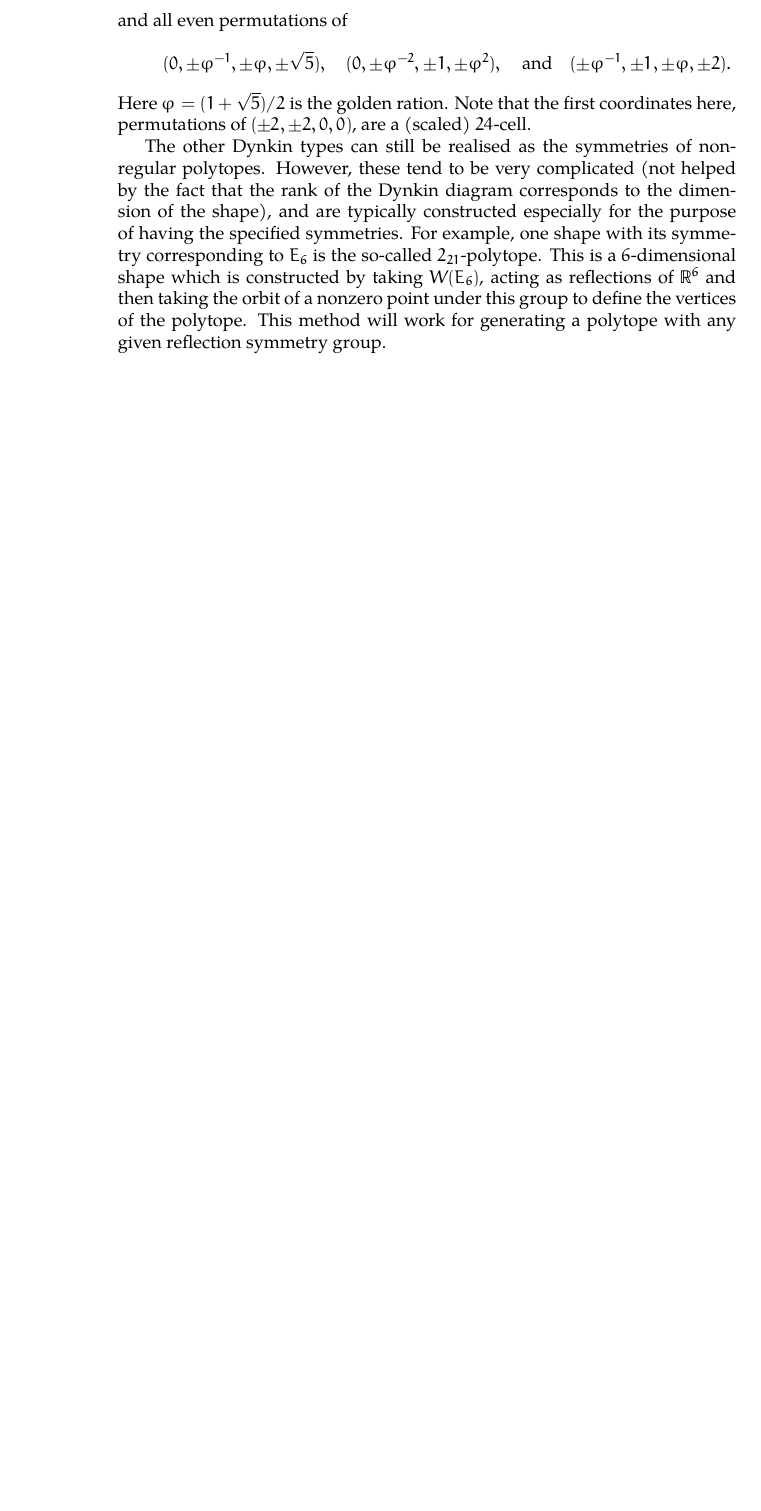
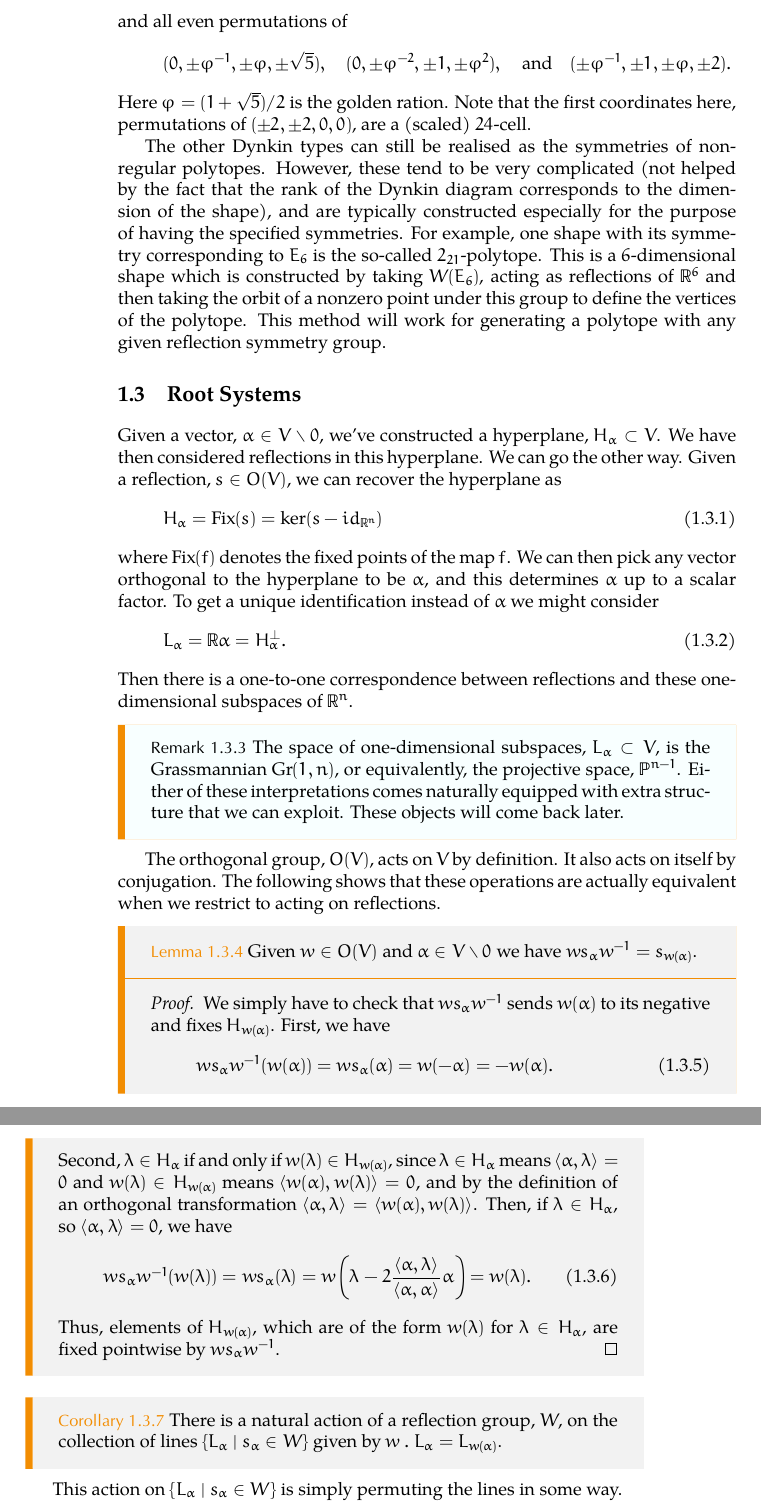
Before and after one commit to WilloughbySeago/phd-courses-notes, a LaTeX thesis (dynkin-classification/dynkin-classification.tex): part of page 16 of 16 before the commit and two parts of pages 16 and 17 of 17 after it, the two joined at a grey line, cut so that both start at the same text, the shorter picture padded with empty space. The pictures show the PDF file dynkin-classification/dynkin-classification.pdf that the author committed with the source.

Commit message:
root systems

```diff
--- a/dynkin-classification/dynkin-classification.tex
+++ b/dynkin-classification/dynkin-classification.tex
@@ -417,4 +421,54 @@ noabbrev
     For example, one shape with its symmetry corresponding to \(\E[6]\) is the so-called \(2_{21}\)-polytope.
     This is a \(6\)-dimensional shape which is constructed by taking \(W(\E[6])\), acting as reflections of \(\reals^6\) and then taking the orbit of a nonzero point under this group to define the vertices of the polytope.
     This method will work for generating a polytope with any given reflection symmetry group.
+
+    \section{Root Systems}
+    Given a vector, \(\alpha \in V \setminus 0\), we've constructed a hyperplane, \(H_\alpha \subset V\).
+    We have then considered reflections in this hyperplane.
+    We can go the other way.
+    Given a reflection, \(s \in \orthogonal(V)\), we can recover the hyperplane as
+    \begin{equation}
+        H_\alpha = \Fix(s) = \ker(s - \id_{\reals^n})
+    \end{equation}
+    where \(\Fix(f)\) denotes the fixed points of the map \(f\).
+    We can then pick any vector orthogonal to the hyperplane to be \(\alpha\), and this determines \(\alpha\) up to a scalar factor.
+    To get a unique identification instead of \(\alpha\) we might consider
+    \begin{equation}
+        L_\alpha = \reals \alpha = H_\alpha^{\perp}.
+    \end{equation}
+    Then there is a one-to-one correspondence between reflections and these one-dimensional subspaces of \(\reals^n\).
+
+    \begin{remark}{}{}
+        The space of one-dimensional subspaces, \(L_\alpha \subset V\), is the Grassmannian \(\Gr(1, n)\), or equivalently, the projective space, \(\projective^{n-1}\).
+        Either of these interpretations comes naturally equipped with extra structure that we can exploit.
+        These objects will come back later.
+    \end{remark}
+
+    The orthogonal group, \(\orthogonal(V)\), acts on \(V\) by definition.
+    It also acts on itself by conjugation.
+    The following shows that these operations are actually equivalent when we restrict to acting on reflections.
+
+    \begin{lma}{}{}
+        Given \(w \in \orthogonal(V)\) and \(\alpha \in V \setminus 0\) we have \(ws_\alpha w^{-1} = s_{w(\alpha)}\).
+        \begin{proof}
+            We simply have to check that \(ws_\alpha w^{-1}\) sends \(w(\alpha)\) to its negative and fixes \(H_{w(\alpha)}\).
+            First, we have
+            \begin{align}
+                ws_{\alpha}w^{-1}(w(\alpha)) = ws_\alpha(\alpha) = w(-\alpha) = -w(\alpha).
+            \end{align}
+            Second, \(\lambda \in H_\alpha\) if and only if \(w(\lambda) \in H_{w(\alpha)}\), since \(\lambda \in H_\alpha\) means \(\innerprod{\alpha}{\lambda} = 0\) and \(w(\lambda) \in H_{w(\alpha)}\) means \(\innerprod{w(\alpha)}{w(\lambda)} = 0\), and by the definition of an orthogonal transformation \(\innerprod{\alpha}{\lambda} = \innerprod{w(\alpha)}{w(\lambda)}\).
+            Then, if \(\lambda \in H_\alpha\), so \(\innerprod{\alpha}{\lambda} = 0\), we have
+            \begin{equation}
+                ws_\alpha w^{-1}(w(\lambda)) = ws_\alpha(\lambda) = w\left( \lambda - 2\frac{\innerprod{\alpha}{\lambda}}{\innerprod{\alpha}{\alpha}}\alpha \right) = w(\lambda).
+            \end{equation}
+            Thus, elements of \(H_{w(\alpha)}\), which are of the form \(w(\lambda)\) for \(\lambda \in H_\alpha\), are fixed pointwise by \(ws_\alpha w^{-1}\).
+        \end{proof}
+    \end{lma}
+
+    \begin{crl}{}{}
+        There is a natural action of a reflection group, \(W\), on the collection of lines \(\{L_\alpha \mid s_\alpha \in W\}\) given by \(w \action L_\alpha = L_{w(\alpha)}\).
+    \end{crl}
+
+    This action on \(\{L_\alpha \mid s_\alpha \in W\}\) is simply permuting the lines in some way.
+
 \end{document}
```
Also changed, not shown: dynkin-classification/dynkin-classification.pdf, dynkin-classification/dynkin-classification.tex (6 more changed lines).
